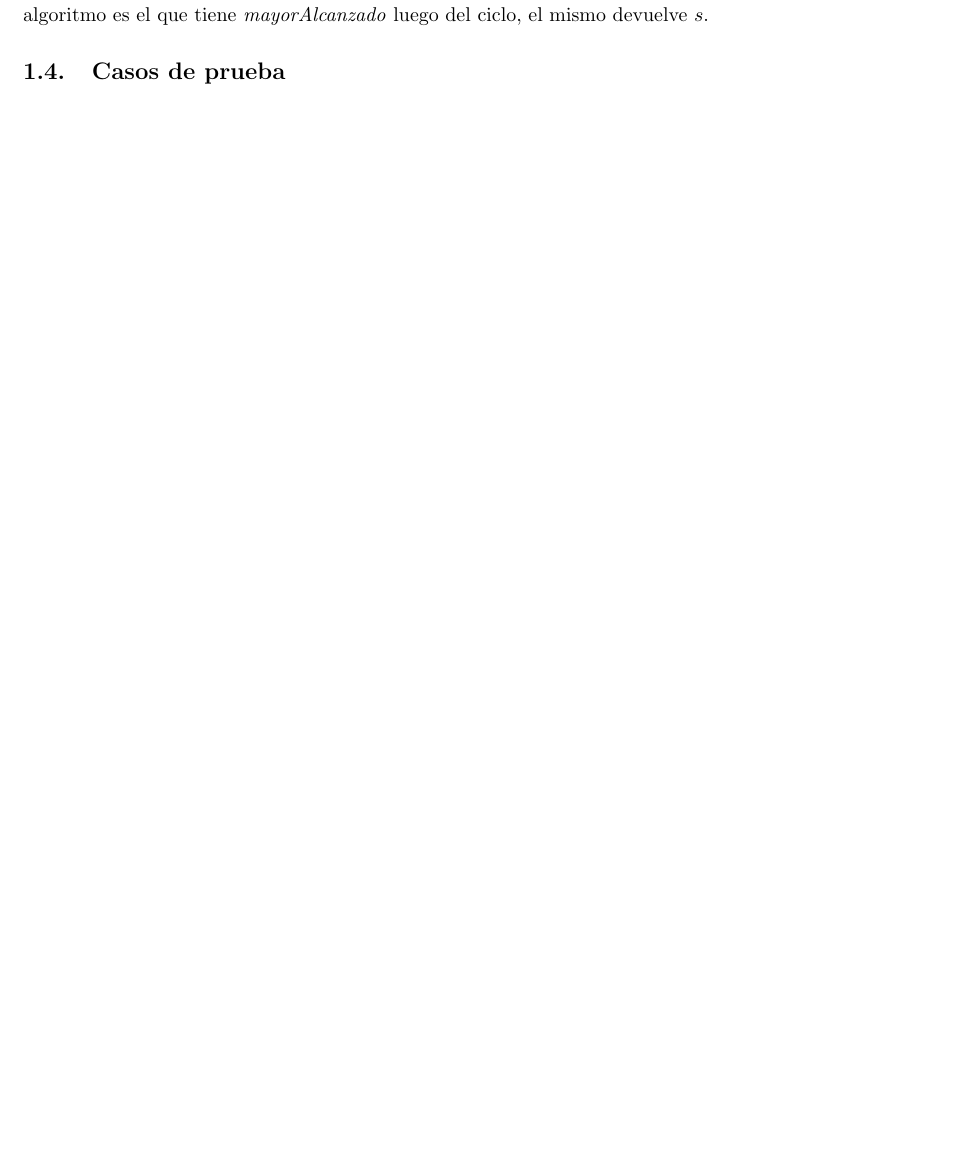
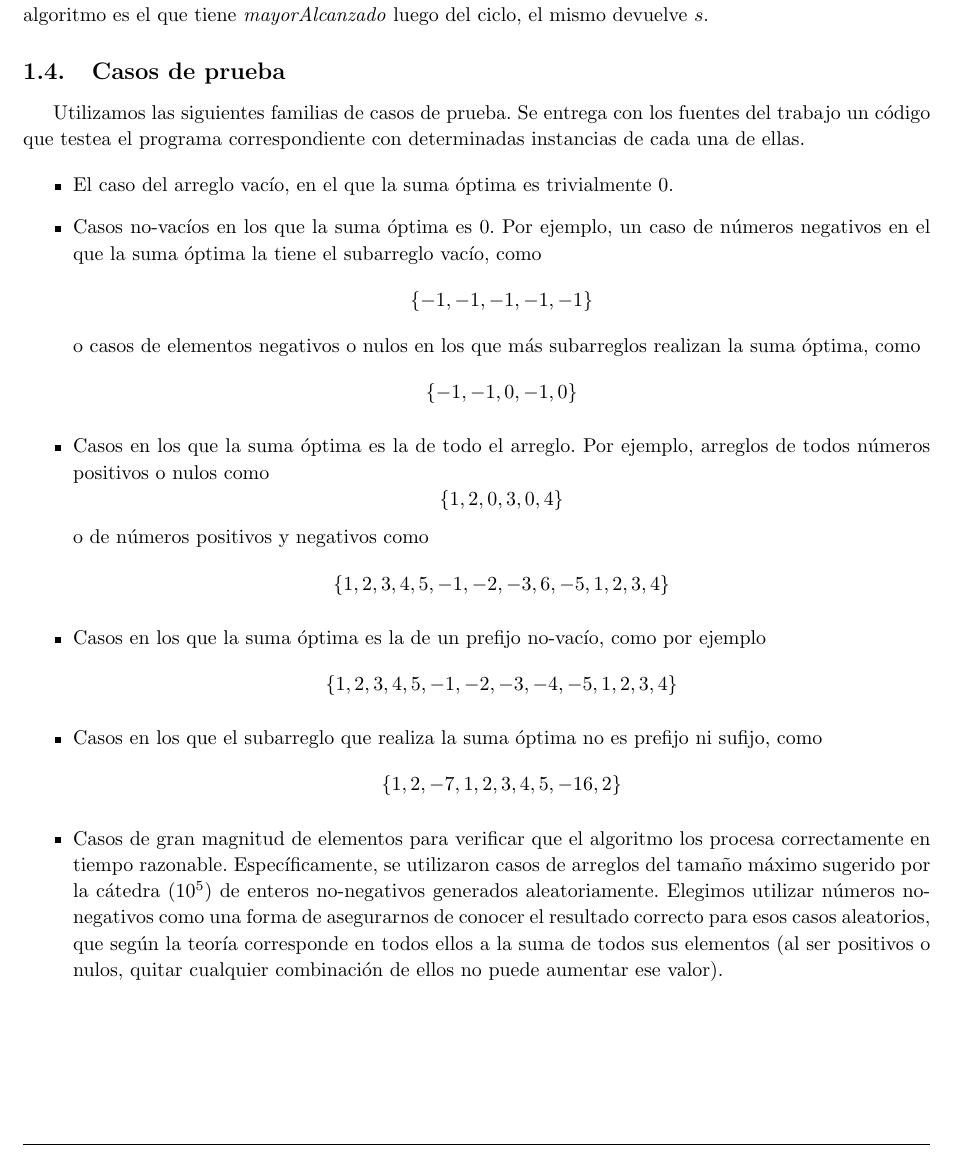
Before and after one commit to ivanpondal/pap-tp1, a LaTeX document (latex/informe.tex, which reads latex/ej3.tex): part of page 4 of 5, cut so that both start at the same text, the shorter picture padded with empty space. Compiled offline with pdfLaTeX.

Commit message:
[Exercise 3 - report] Add test cases

```diff
--- a/latex/ej3.tex
+++ b/latex/ej3.tex
@@ -42,3 +42,35 @@ Vamos a ver la correctitud de nuestro algoritmo demostrando que el mismo necesar
 Como $S$ no tiene prefijos que sumen una cantidad negativa o nula, una vez que el ciclo comienza a iterar sus elementos \textit{acumulador} nunca se pondrá en cero mientras el ciclo recorra $S$. Por ende, al finalizar el recorrido de $S$, \textit{mayorAlcanzado} tendrá el valor $s$. Además, dicha variable sólo cambia de valor en iteraciones en las que \textit{acumulador} tiene un valor mayor aún. Dado que \textit{acumulador} sólo toma valores de sumas de subarreglos de $A$ y siendo por hipótesis $s$ mayor o igual a todos esos valores, podemos concluir que, al finalizar la ejecución del ciclo, \textit{mayorAlcanzado} es igual a $s$. Como el valor de retorno del algoritmo es el que tiene \textit{mayorAlcanzado} luego del ciclo, el mismo devuelve $s$.
 
 \subsection{Casos de prueba}
+
+Utilizamos las siguientes familias de casos de prueba. Se entrega con los fuentes del trabajo un código que testea el programa correspondiente con determinadas instancias de cada una de ellas.
+
+\begin{itemize}
+    \item El caso del arreglo vacío, en el que la suma óptima es trivialmente $0$.
+    \item Casos no-vacíos en los que la suma óptima es $0$. Por ejemplo, un caso de números negativos en el que la suma óptima la tiene el subarreglo vacío, como
+    \[
+        \{-1,-1,-1,-1,-1\}
+    \]
+    o casos de elementos negativos o nulos en los que más subarreglos realizan la suma óptima, como
+    \[
+        \{-1,-1,0,-1,0\}
+    \]
+    \item Casos en los que la suma óptima es la de todo el arreglo. Por ejemplo, arreglos de todos números positivos o nulos como
+    \[
+        \{1,2,0,3,0,4\}
+    \]
+    o de números positivos y negativos como
+    \[
+        \{1,2,3,4,5,-1,-2,-3,6,-5,1,2,3,4\}
+    \]
+    \item Casos en los que la suma óptima es la de un prefijo no-vacío, como por ejemplo
+    \[
+        \{1,2,3,4,5,-1,-2,-3,-4,-5,1,2,3,4\}
+    \]
+    \item Casos en los que el subarreglo que realiza la suma óptima no es prefijo ni sufijo, como
+    \[
+        \{1,2,-7,1,2,3,4,5,-16,2\}
+    \]
+    \item Casos de gran magnitud de elementos para verificar que el algoritmo los procesa correctamente en tiempo razonable. Específicamente, se utilizaron casos de arreglos del tamaño máximo sugerido por la cátedra ($10^5$) de enteros no-negativos generados aleatoriamente. Elegimos utilizar números no-negativos como una forma de asegurarnos de conocer el resultado correcto para esos casos aleatorios, que según la teoría corresponde en todos ellos a la suma de todos sus elementos (al ser positivos o nulos, quitar cualquier combinación de ellos no puede aumentar ese valor).
+
+\end{itemize}
```
